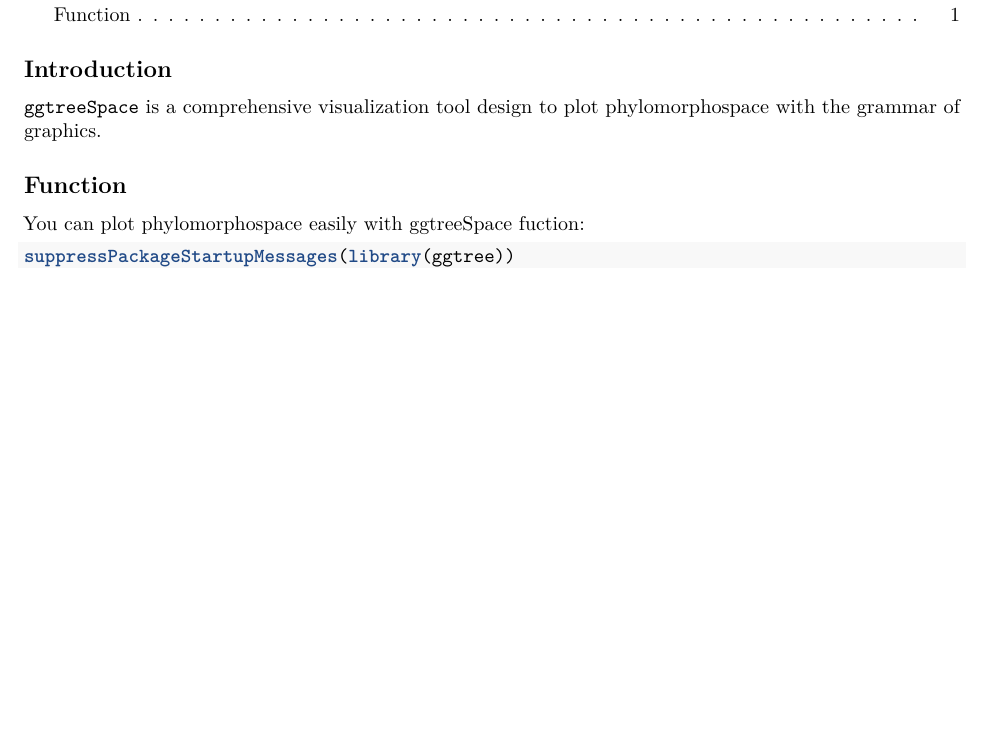
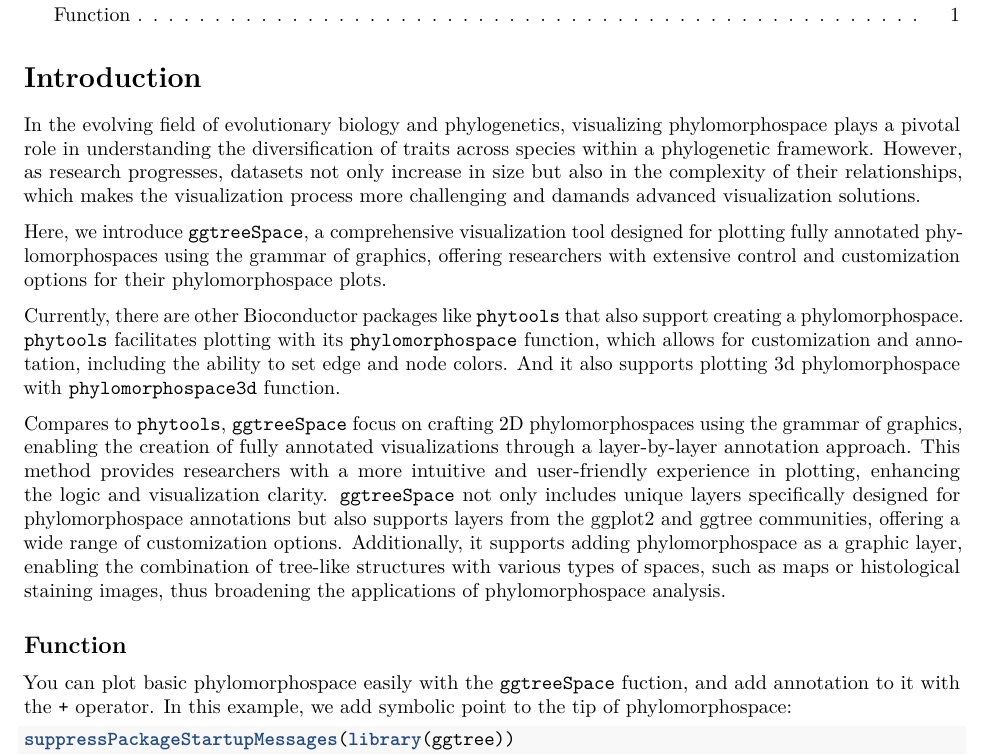
Before and after one commit to YuLab-SMU/ggtreeSpace, an R Markdown document (vignettes/ggtreeSpace.Rmd): part of page 1 of 2, cut so that both start at the same text, the shorter picture padded with empty space. Rendered offline with R 4.5, knitr and Pandoc, then LaTeX, with nearby package versions; code that draws random numbers runs with fixed seeds of ours; some code elsewhere in the file could not run offline.

Commit message:
Update ggtreeSpace.Rmd
Update vignette for bioconductor submission

````diff
--- a/vignettes/ggtreeSpace.Rmd
+++ b/vignettes/ggtreeSpace.Rmd
@@ -21,13 +21,19 @@
 options(warn = -1)
 ```
 
-## Introduction
+# Introduction
 
-`ggtreeSpace` is a comprehensive visualization tool design to plot phylomorphospace with the grammar of graphics.
+In the evolving field of evolutionary biology and phylogenetics, visualizing phylomorphospace plays a pivotal role in understanding the diversification of traits across species within a phylogenetic framework. However, as research progresses, datasets not only increase in size but also in the complexity of their relationships, which makes the visualization process more challenging and damands advanced visualization solutions.
+
+Here, we introduce `ggtreeSpace`, a comprehensive visualization tool designed for plotting fully annotated phylomorphospaces using the grammar of graphics, offering researchers with extensive control and customization options for their phylomorphospace plots.
+
+Currently, there are other Bioconductor packages like `phytools` that also support creating a phylomorphospace. `phytools` facilitates plotting with its `phylomorphospace` function, which allows for customization and annotation, including the ability to set edge and node colors. And it also supports plotting 3d phylomorphospace with `phylomorphospace3d` function.
+
+Compares to `phytools`, `ggtreeSpace` focus on crafting 2D phylomorphospaces using the grammar of graphics, enabling the creation of fully annotated visualizations through a layer-by-layer annotation approach. This method provides researchers with a more intuitive and user-friendly experience in plotting, enhancing the logic and visualization clarity. `ggtreeSpace` not only includes unique layers specifically designed for phylomorphospace annotations but also supports layers from the ggplot2 and ggtree communities, offering a wide range of customization options. Additionally, it supports adding phylomorphospace as a graphic layer, enabling the combination of tree-like structures with various types of spaces, such as maps or histological staining images, thus broadening the applications of phylomorphospace analysis.
 
 ## Function
 
-You can plot phylomorphospace easily with ggtreeSpace fuction:
+You can plot basic phylomorphospace easily with the `ggtreeSpace` fuction, and add annotation to it with the `+` operator. In this example, we add symbolic point to the tip of phylomorphospace:
 
 ```{r pressure, echo=TRUE}
 suppressPackageStartupMessages(library(ggtree))
````
Also changed, not shown: vignettes/ggtreeSpace.Rmd (5 more changed lines).
